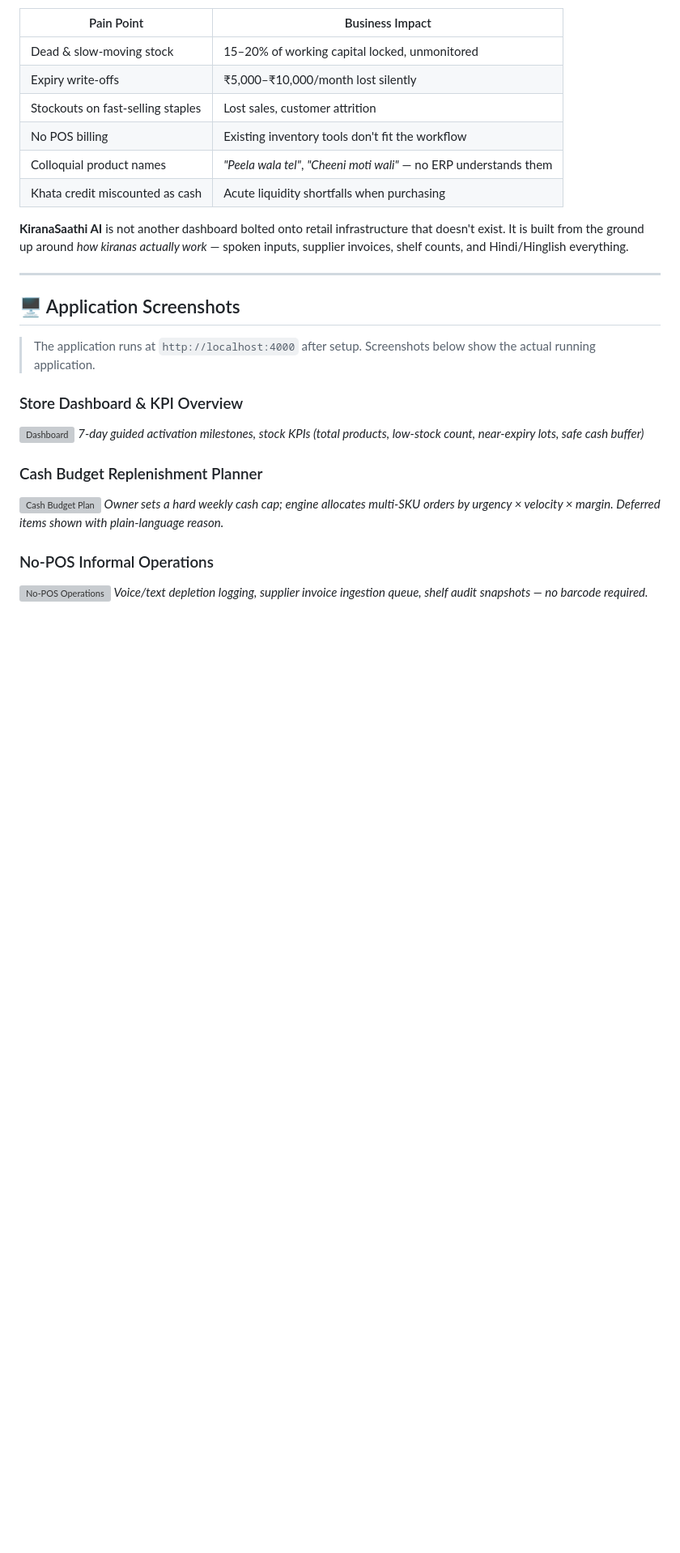
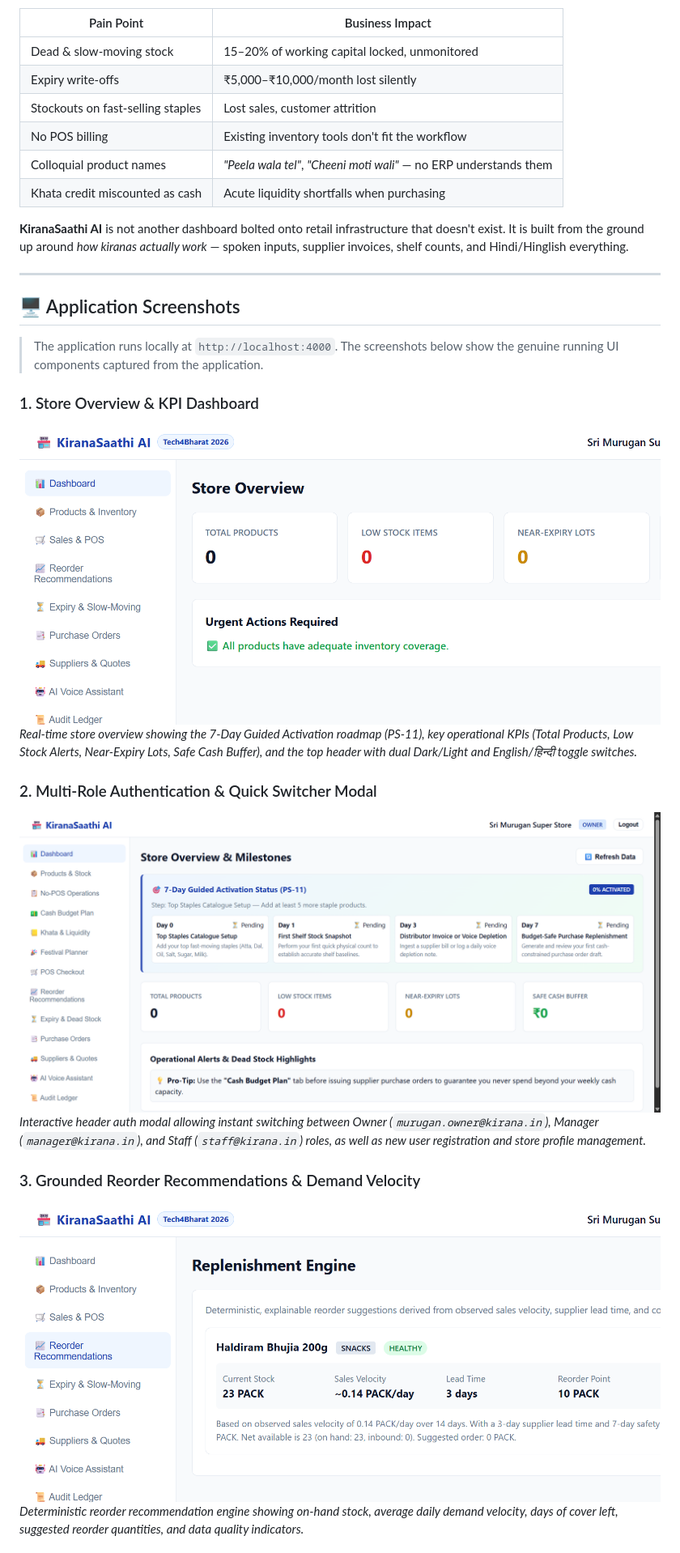
Before and after one commit to rajat552/KiranaSaathi-AI, a Markdown page: README.md, the part around one of its changes. Shown at 81% size. Rendered like a GitHub page; pictures changed too: assets/screenshots/dashboard.png (added), assets/screenshots/header_auth_modal.png (added), assets/screenshots/reorder_rec.png (added); blank space fills up the shorter version; grey boxes are pictures that could not be loaded.

```diff
--- a/README.md
+++ b/README.md
@@ -39,17 +39,17 @@ India has **13 million kirana (neighbourhood grocery) stores**. Most operate wit
 
 ## 🖥️ Application Screenshots
 
-> The application runs at `http://localhost:4000` after setup. Screenshots below show the actual running application.
+> The application runs locally at `http://localhost:4000`. The screenshots below show the genuine running UI components captured from the application.
 
-### Store Dashboard & KPI Overview
-![Dashboard](docs/assets/screenshots/dashboard.png)
-*7-day guided activation milestones, stock KPIs (total products, low-stock count, near-expiry lots, safe cash buffer)*
+### 1. Store Overview & KPI Dashboard
+![Store Dashboard](assets/screenshots/dashboard.png)
+*Real-time store overview showing the 7-Day Guided Activation roadmap (PS-11), key operational KPIs (Total Products, Low Stock Alerts, Near-Expiry Lots, Safe Cash Buffer), and the top header with dual Dark/Light and English/हिन्दी toggle switches.*
 
-### Cash Budget Replenishment Planner
-![Cash Budget Plan](docs/assets/screenshots/cash-budget.png)
-*Owner sets a hard weekly cash cap; engine allocates multi-SKU orders by urgency × velocity × margin. Deferred items shown with plain-language reason.*
+### 2. Multi-Role Authentication & Quick Switcher Modal
+![Header Auth Switcher](assets/screenshots/header_auth_modal.png)
+*Interactive header auth modal allowing instant switching between Owner (`murugan.owner@kirana.in`), Manager (`manager@kirana.in`), and Staff (`staff@kirana.in`) roles, as well as new user registration and store profile management.*
 
-### No-POS Informal Operations
-![No-POS Operations](docs/assets/screenshots/nopos-operations.png)
-*Voice/text depletion logging, supplier invoice ingestion queue, shelf audit snapshots — no barcode required.*
+### 3. Grounded Reorder Recommendations & Demand Velocity
+![Reorder Recommendations](assets/screenshots/reorder_rec.png)
+*Deterministic reorder recommendation engine showing on-hand stock, average daily demand velocity, days of cover left, suggested reorder quantities, and data quality indicators.*
 
```
Also changed, not shown: other parts of README.md (+10 -22 lines), assets/screenshots/ai_assistant.png (added), assets/screenshots/pos_sale.png (added), assets/screenshots/product_added.png (added).
